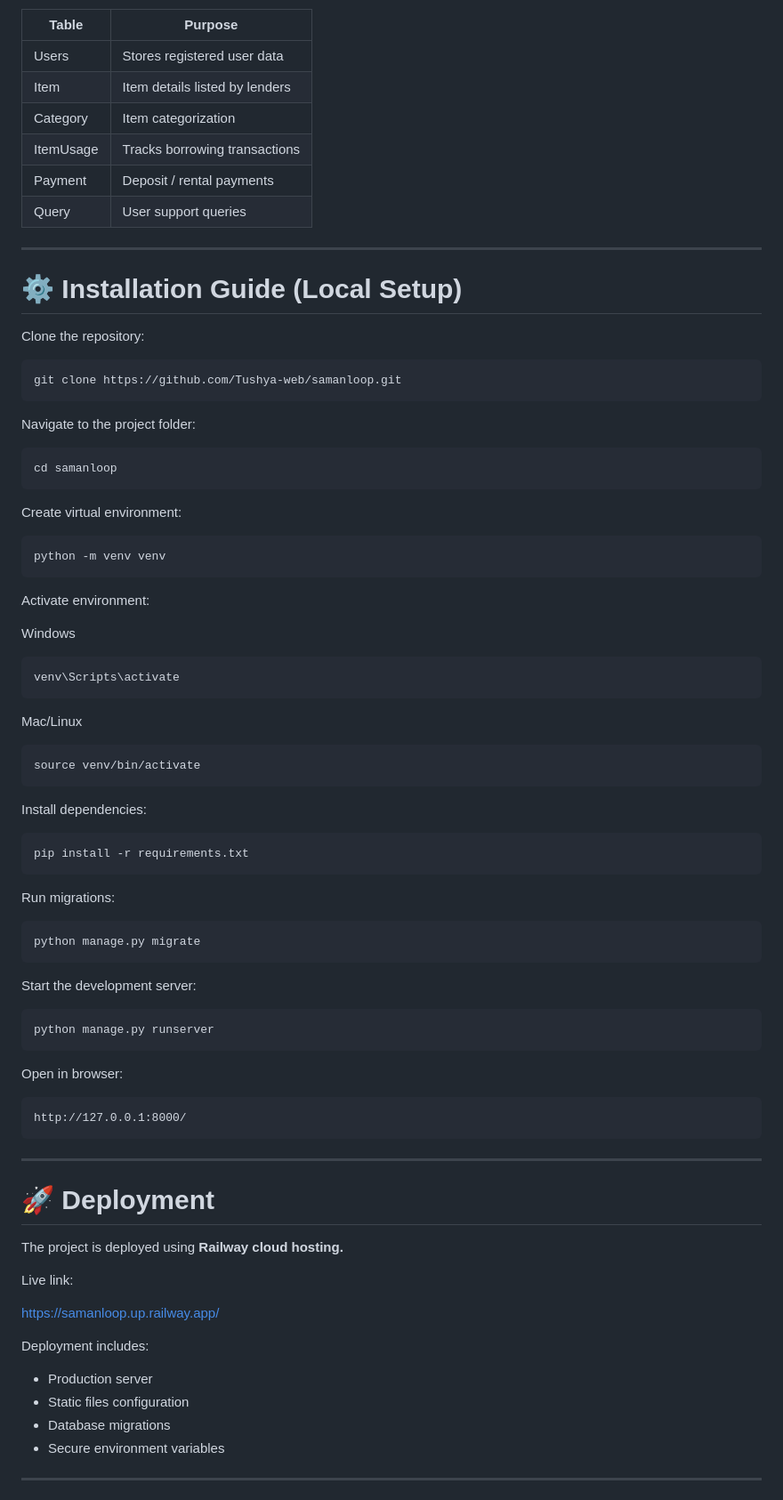
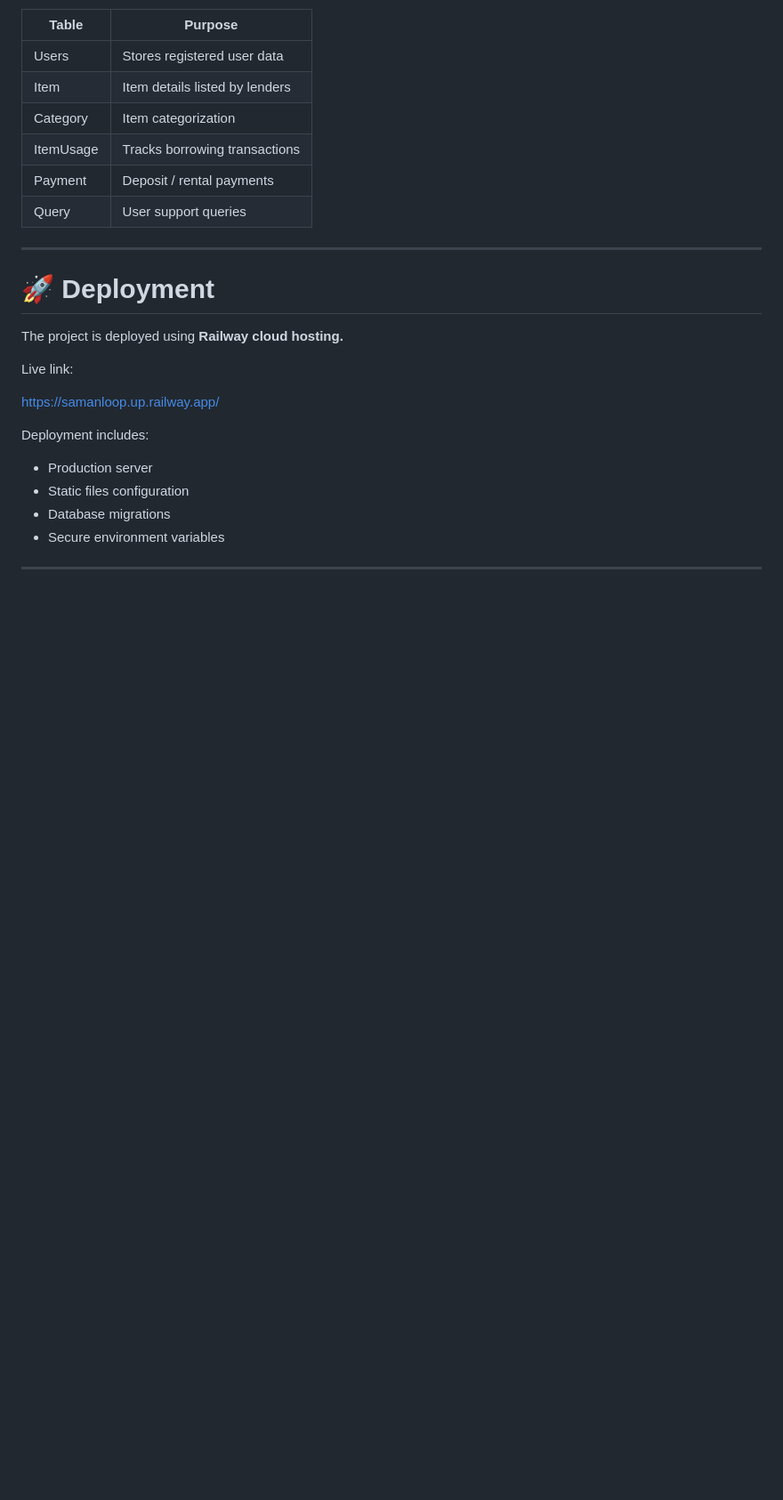
Before and after one commit to Tushya-web/samanloop, a Markdown page: README.md, the part around one of its changes. Shown at 89% size. Drawn GitHub-style; blank space fills up the shorter version.

````diff
--- a/README.md
+++ b/README.md
@@ -187,66 +187,6 @@ Main database tables used:
 
 ---
 
-# ⚙️ Installation Guide (Local Setup)
-
-Clone the repository:
-
-```
-git clone https://github.com/Tushya-web/samanloop.git
-```
-
-Navigate to the project folder:
-
-```
-cd samanloop
-```
-
-Create virtual environment:
-
-```
-python -m venv venv
-```
-
-Activate environment:
-
-Windows
-
-```
-venv\Scripts\activate
-```
-
-Mac/Linux
-
-```
-source venv/bin/activate
-```
-
-Install dependencies:
-
-```
-pip install -r requirements.txt
-```
-
-Run migrations:
-
-```
-python manage.py migrate
-```
-
-Start the development server:
-
-```
-python manage.py runserver
-```
-
-Open in browser:
-
-```
-http://127.0.0.1:8000/
-```
-
----
-
 # 🚀 Deployment
 
 The project is deployed using **Railway cloud hosting.**
````
Also changed, not shown: other parts of README.md (+2 -0 lines).
